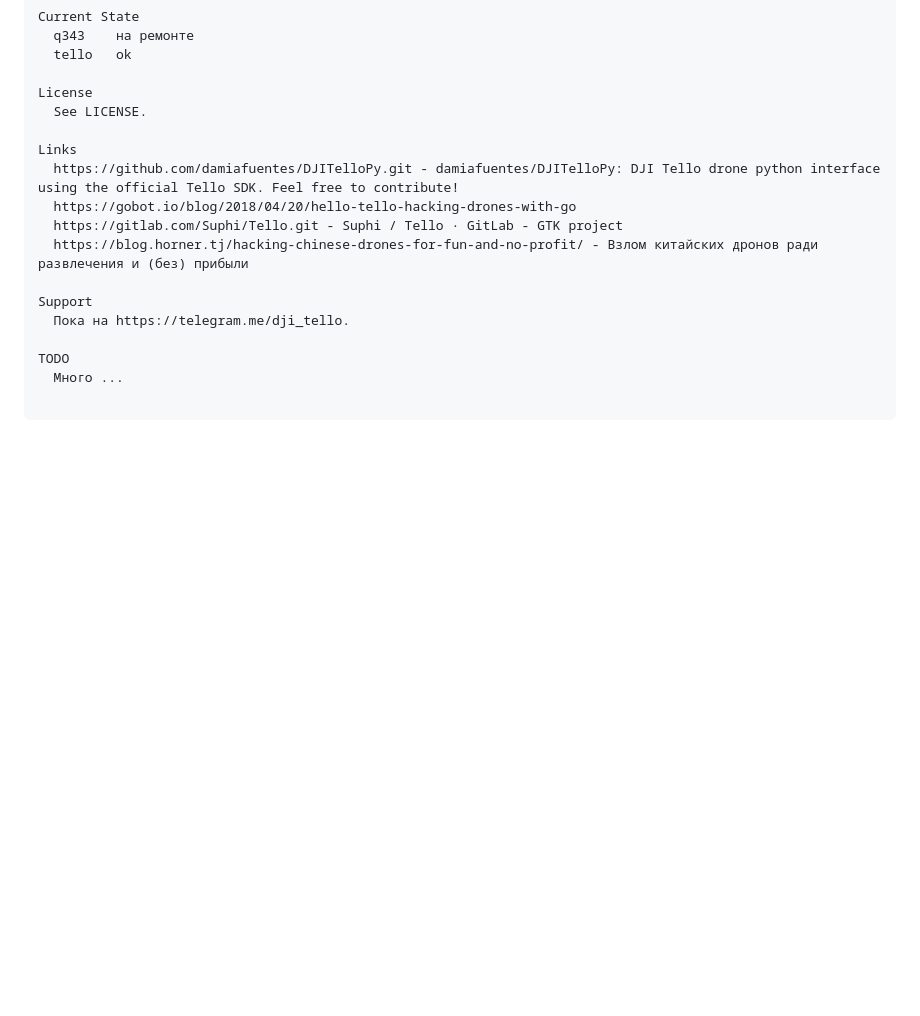
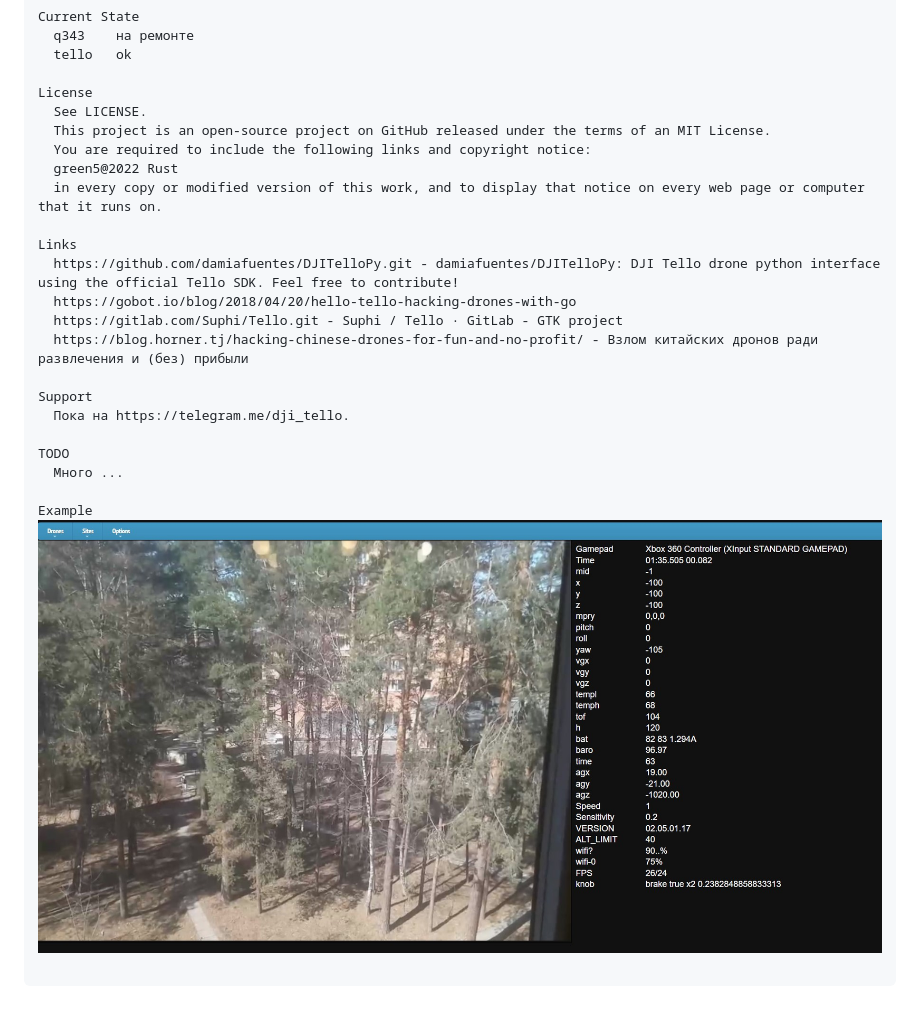
Before and after one commit to green5/ddd, a Markdown page: README.md, the part around the change. Drawn GitHub-style; pictures changed too: Screenshot-1.jpg (added); blank space fills up the shorter version.

Commit message:
tmpfix

```diff
--- a/README.md
+++ b/README.md
@@ -41,6 +41,10 @@ Current State
 
 License
   See LICENSE.
+  This project is an open-source project on GitHub released under the terms of an MIT License.
+  You are required to include the following links and copyright notice:
+  green5@2022 Rust
+  in every copy or modified version of this work, and to display that notice on every web page or computer that it runs on.
 
 Links
   https://github.com/damiafuentes/DJITelloPy.git - damiafuentes/DJITelloPy: DJI Tello drone python interface using the official Tello SDK. Feel free to contribute!
@@ -54,4 +58,7 @@ Support
 TODO
   Много ...
 
+Example
+<img src="Screenshot-1.jpg">
+
 </pre>
```
